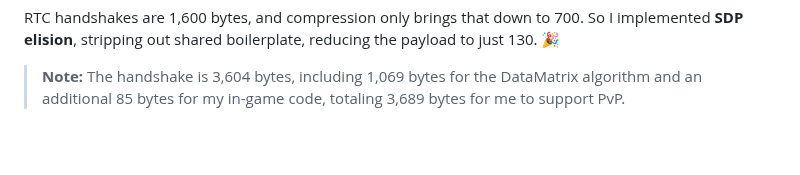
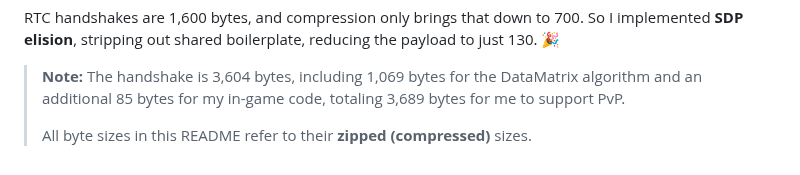
Before and after one commit to bacionejs/byte-armada, a Markdown page: README.md, the part around the change. Drawn GitHub-style; blank space fills up the shorter version.

```diff
--- a/README.md
+++ b/README.md
@@ -161,3 +161,5 @@ It supports a 2,000 byte payload, but anything above 200 is unreliable — **not
 RTC handshakes are 1,600 bytes, and compression only brings that down to 700. So I implemented **SDP elision**, stripping out shared boilerplate, reducing the payload to just 130. 🎉
 
 > **Note:** The handshake is 3,604 bytes, including 1,069 bytes for the DataMatrix algorithm and an additional 85 bytes for my in-game code, totaling 3,689 bytes for me to support PvP.
+>
+> All byte sizes in this README refer to their **zipped (compressed)** sizes.
```
